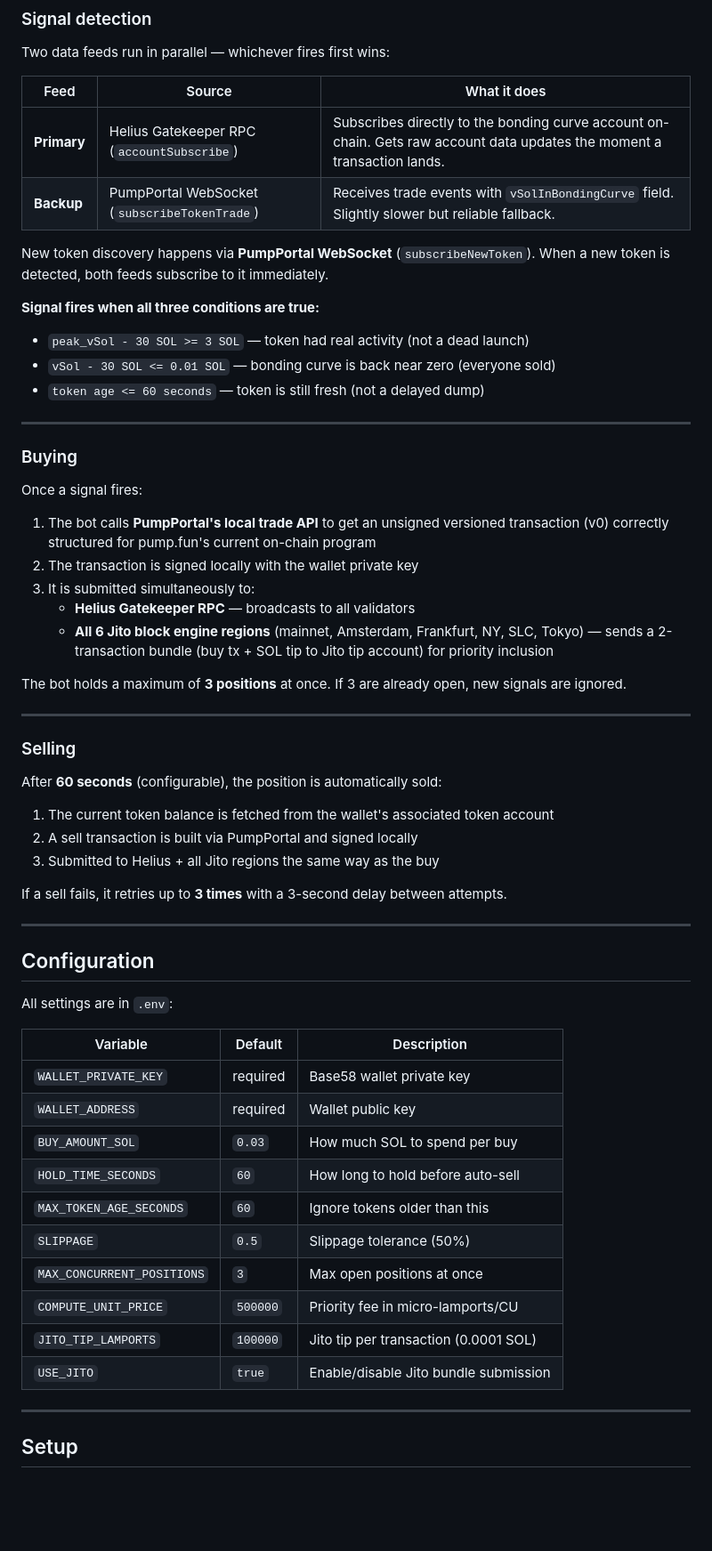
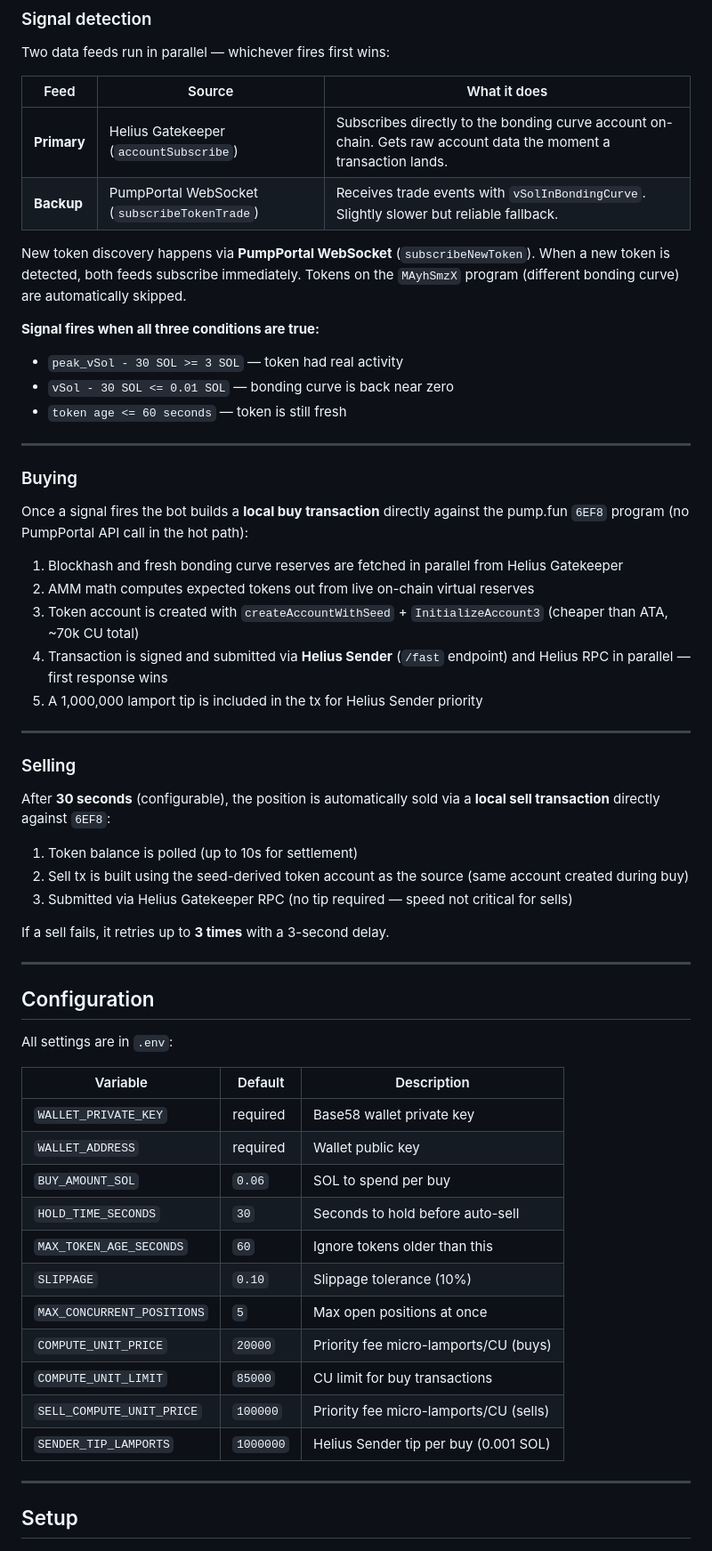
Before and after one commit to fynntechnology-ux/noriskbot-v2, a Markdown page: README.md, the part around one of its changes. Shown at 89% size. Rendered like a GitHub page; blank space fills up the shorter version.

Commit message:
Update README to reflect current architecture
- Document local tx building (no PumpPortal in hot path)
- Update config table with current .env values
- Add key implementation details section
- Remove outdated Jito/ATA references

Co-Authored-By: Claude Sonnet 4.6 <noreply@anthropic.com>

```diff
--- a/README.md
+++ b/README.md
@@ -25,39 +25,39 @@ Two data feeds run in parallel — whichever fires first wins:
 
 | Feed | Source | What it does |
 |------|--------|-------------|
-| **Primary** | Helius Gatekeeper RPC (`accountSubscribe`) | Subscribes directly to the bonding curve account on-chain. Gets raw account data updates the moment a transaction lands. |
-| **Backup** | PumpPortal WebSocket (`subscribeTokenTrade`) | Receives trade events with `vSolInBondingCurve` field. Slightly slower but reliable fallback. |
+| **Primary** | Helius Gatekeeper (`accountSubscribe`) | Subscribes directly to the bonding curve account on-chain. Gets raw account data the moment a transaction lands. |
+| **Backup** | PumpPortal WebSocket (`subscribeTokenTrade`) | Receives trade events with `vSolInBondingCurve`. Slightly slower but reliable fallback. |
 
-New token discovery happens via **PumpPortal WebSocket** (`subscribeNewToken`). When a new token is detected, both feeds subscribe to it immediately.
+New token discovery happens via **PumpPortal WebSocket** (`subscribeNewToken`). When a new token is detected, both feeds subscribe immediately. Tokens on the `MAyhSmzX` program (different bonding curve) are automatically skipped.
 
 **Signal fires when all three conditions are true:**
-- `peak_vSol - 30 SOL >= 3 SOL` — token had real activity (not a dead launch)
-- `vSol - 30 SOL <= 0.01 SOL` — bonding curve is back near zero (everyone sold)
-- `token age <= 60 seconds` — token is still fresh (not a delayed dump)
+- `peak_vSol - 30 SOL >= 3 SOL` — token had real activity
+- `vSol - 30 SOL <= 0.01 SOL` — bonding curve is back near zero
+- `token age <= 60 seconds` — token is still fresh
 
 ---
 
 ### Buying
 
-Once a signal fires:
-1. The bot calls **PumpPortal's local trade API** to get an unsigned versioned transaction (v0) correctly structured for pump.fun's current on-chain program
-2. The transaction is signed locally with the wallet private key
-3. It is submitted simultaneously to:
-   - **Helius Gatekeeper RPC** — broadcasts to all validators
-   - **All 6 Jito block engine regions** (mainnet, Amsterdam, Frankfurt, NY, SLC, Tokyo) — sends a 2-transaction bundle (buy tx + SOL tip to Jito tip account) for priority inclusion
+Once a signal fires the bot builds a **local buy transaction** directly against the pump.fun `6EF8` program (no PumpPortal API call in the hot path):
 
-The bot holds a maximum of **3 positions** at once. If 3 are already open, new signals are ignored.
+1. Blockhash and fresh bonding curve reserves are fetched in parallel from Helius Gatekeeper
+2. AMM math computes expected tokens out from live on-chain virtual reserves
+3. Token account is created with `createAccountWithSeed` + `InitializeAccount3` (cheaper than ATA, ~70k CU total)
+4. Transaction is signed and submitted via **Helius Sender** (`/fast` endpoint) and Helius RPC in parallel — first response wins
+5. A 1,000,000 lamport tip is included in the tx for Helius Sender priority
 
 ---
 
 ### Selling
 
-After **60 seconds** (configurable), the position is automatically sold:
-1. The current token balance is fetched from the wallet's associated token account
-2. A sell transaction is built via PumpPortal and signed locally
-3. Submitted to Helius + all Jito regions the same way as the buy
+After **30 seconds** (configurable), the position is automatically sold via a **local sell transaction** directly against `6EF8`:
 
-If a sell fails, it retries up to **3 times** with a 3-second delay between attempts.
+1. Token balance is polled (up to 10s for settlement)
+2. Sell tx is built using the seed-derived token account as the source (same account created during buy)
+3. Submitted via Helius Gatekeeper RPC (no tip required — speed not critical for sells)
+
+If a sell fails, it retries up to **3 times** with a 3-second delay.
 
 ---
 
@@ -69,14 +69,15 @@ All settings are in `.env`:
 |----------|---------|-------------|
 | `WALLET_PRIVATE_KEY` | required | Base58 wallet private key |
 | `WALLET_ADDRESS` | required | Wallet public key |
-| `BUY_AMOUNT_SOL` | `0.03` | How much SOL to spend per buy |
-| `HOLD_TIME_SECONDS` | `60` | How long to hold before auto-sell |
+| `BUY_AMOUNT_SOL` | `0.06` | SOL to spend per buy |
+| `HOLD_TIME_SECONDS` | `30` | Seconds to hold before auto-sell |
 | `MAX_TOKEN_AGE_SECONDS` | `60` | Ignore tokens older than this |
-| `SLIPPAGE` | `0.5` | Slippage tolerance (50%) |
-| `MAX_CONCURRENT_POSITIONS` | `3` | Max open positions at once |
-| `COMPUTE_UNIT_PRICE` | `500000` | Priority fee in micro-lamports/CU |
-| `JITO_TIP_LAMPORTS` | `100000` | Jito tip per transaction (0.0001 SOL) |
-| `USE_JITO` | `true` | Enable/disable Jito bundle submission |
+| `SLIPPAGE` | `0.10` | Slippage tolerance (10%) |
+| `MAX_CONCURRENT_POSITIONS` | `5` | Max open positions at once |
+| `COMPUTE_UNIT_PRICE` | `20000` | Priority fee micro-lamports/CU (buys) |
+| `COMPUTE_UNIT_LIMIT` | `85000` | CU limit for buy transactions |
+| `SELL_COMPUTE_UNIT_PRICE` | `100000` | Priority fee micro-lamports/CU (sells) |
+| `SENDER_TIP_LAMPORTS` | `1000000` | Helius Sender tip per buy (0.001 SOL) |
 
 ---
 
```
Also changed, not shown: other parts of README.md (+11 -1 lines).
